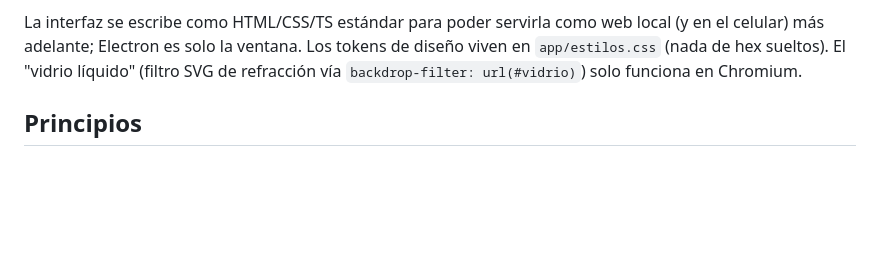
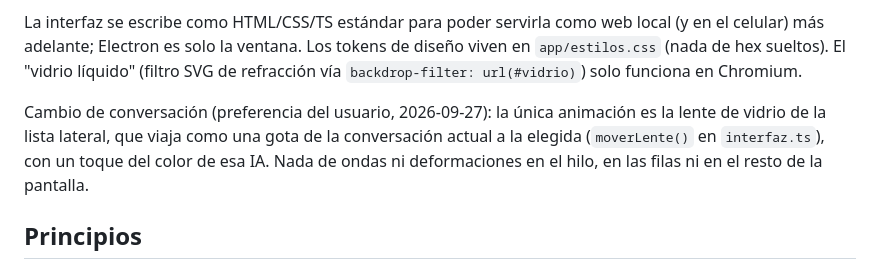
Before and after one commit to discajapon/discalaves, a Markdown page: CLAUDE.md, the part around the change. GitHub-like rendering; blank space fills up the shorter version.

Commit message:
Documentar la animación de cambio de conversación
Co-Authored-By: Claude Opus 5.5 <noreply@anthropic.com>

```diff
--- a/CLAUDE.md
+++ b/CLAUDE.md
@@ -139,6 +139,12 @@ de diseño viven en `app/estilos.css` (nada de hex sueltos). El "vidrio
 líquido" (filtro SVG de refracción vía `backdrop-filter: url(#vidrio)`) solo
 funciona en Chromium.
 
+Cambio de conversación (preferencia del usuario, 2026-09-27): la única
+animación es la lente de vidrio de la lista lateral, que viaja como una gota
+de la conversación actual a la elegida (`moverLente()` en `interfaz.ts`),
+con un toque del color de esa IA. Nada de ondas ni deformaciones en el hilo,
+en las filas ni en el resto de la pantalla.
+
 ## Principios
 
 1. **Cero fricción.** Un instalador nativo que trae todo. Sin Docker, sin
```
